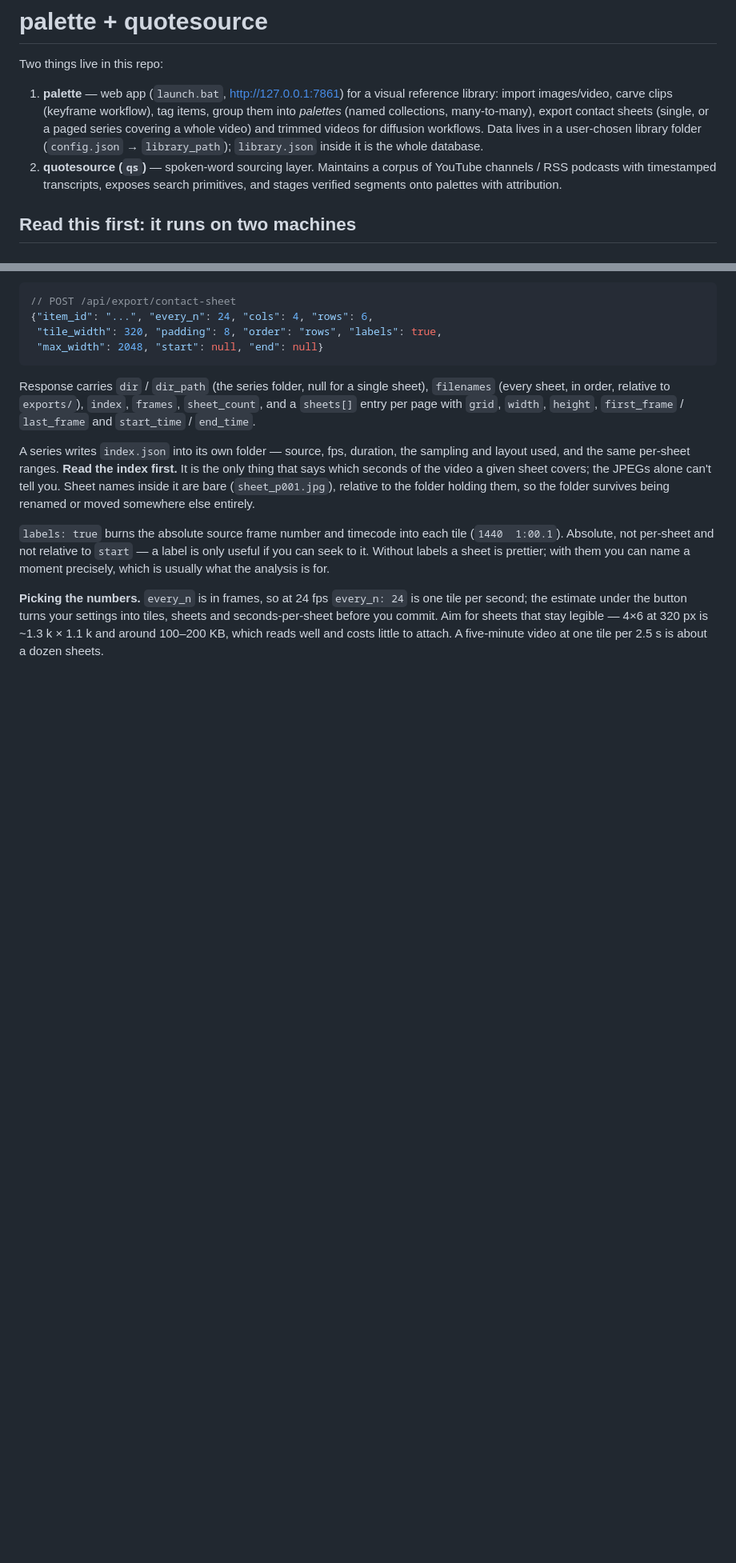
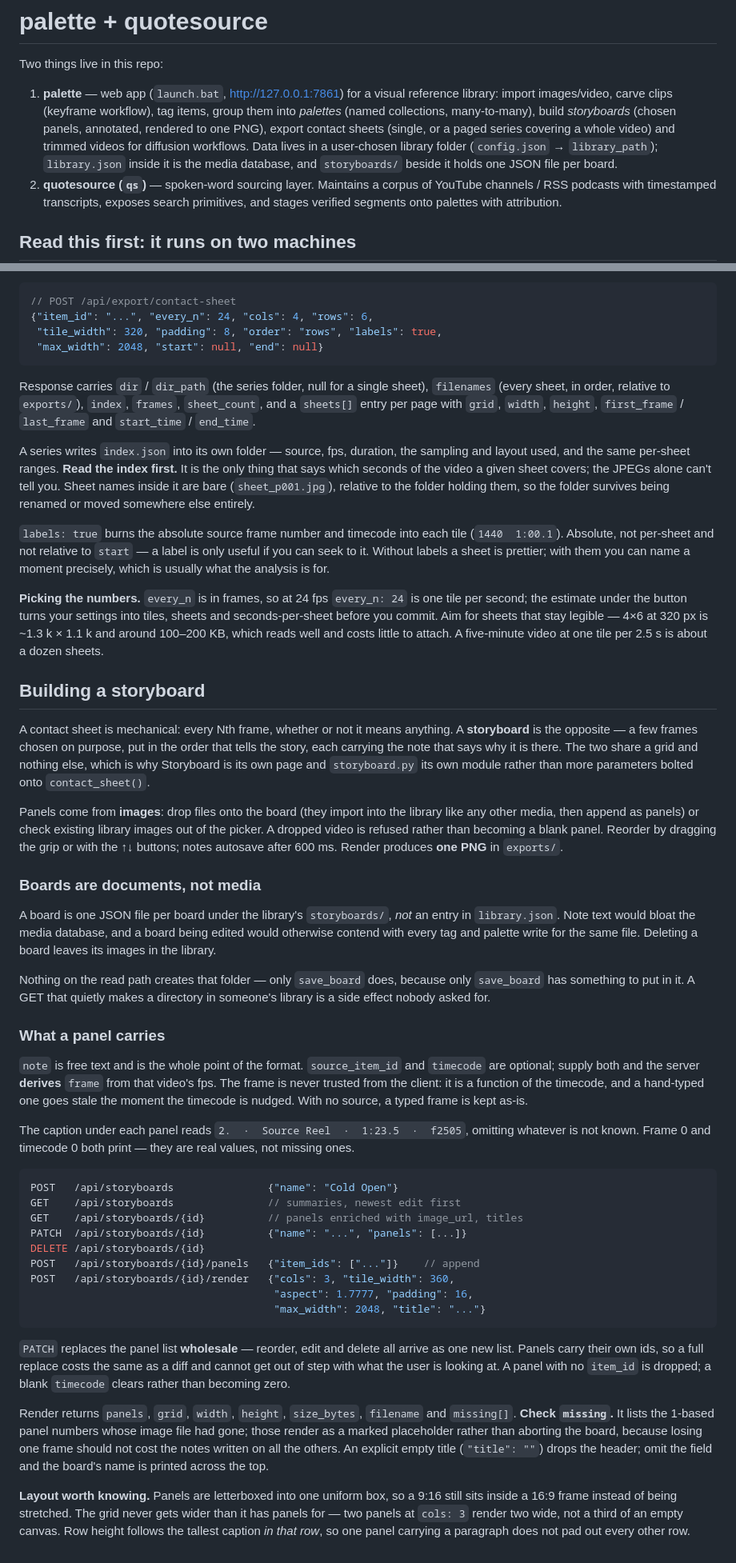
Before and after one commit to TorreyGooch/palette, a Markdown page: CLAUDE.md, 2 parts joined by grey strips. Shown at 80% size. Drawn GitHub-style; blank space fills up the shorter version.

Commit message:
Document the storyboard builder
Covers what a board is and why it is a document rather than a library item, what a panel carries, the endpoints, and the layout rules worth knowing before rendering - letterboxing, the column clamp, and per-row caption height.

Co-Authored-By: Claude Opus 5 <noreply@anthropic.com>

````diff
--- a/CLAUDE.md
+++ b/CLAUDE.md
@@ -5,10 +5,12 @@ Two things live in this repo:
 1. **palette** — web app (`launch.bat`, http://127.0.0.1:7861) for a visual
    reference library: import images/video, carve clips (keyframe workflow),
    tag items, group them into *palettes* (named collections, many-to-many),
+   build *storyboards* (chosen panels, annotated, rendered to one PNG),
    export contact sheets (single, or a paged series covering a whole video)
    and trimmed videos for diffusion workflows. Data lives
    in a user-chosen library folder (`config.json` → `library_path`);
-   `library.json` inside it is the whole database.
+   `library.json` inside it is the media database, and `storyboards/`
+   beside it holds one JSON file per board.
 2. **quotesource (`qs`)** — spoken-word sourcing layer. Maintains a corpus of
    YouTube channels / RSS podcasts with timestamped transcripts, exposes
    search primitives, and stages verified segments onto palettes with
@@ -475,3 +477,72 @@ into tiles, sheets and seconds-per-sheet before you commit. Aim for sheets
 that stay legible — 4×6 at 320 px is ~1.3 k × 1.1 k and around 100–200 KB,
 which reads well and costs little to attach. A five-minute video at one
 tile per 2.5 s is about a dozen sheets.
+
+## Building a storyboard
+
+A contact sheet is mechanical: every Nth frame, whether or not it means
+anything. A **storyboard** is the opposite — a few frames chosen on purpose,
+put in the order that tells the story, each carrying the note that says why
+it is there. The two share a grid and nothing else, which is why Storyboard
+is its own page and `storyboard.py` its own module rather than more
+parameters bolted onto `contact_sheet()`.
+
+Panels come from **images**: drop files onto the board (they import into the
+library like any other media, then append as panels) or check existing
+library images out of the picker. A dropped video is refused rather than
+becoming a blank panel. Reorder by dragging the grip or with the ↑↓ buttons;
+notes autosave after 600 ms. Render produces **one PNG** in `exports/`.
+
+### Boards are documents, not media
+
+A board is one JSON file per board under the library's `storyboards/`, *not*
+an entry in `library.json`. Note text would bloat the media database, and a
+board being edited would otherwise contend with every tag and palette write
+for the same file. Deleting a board leaves its images in the library.
+
+Nothing on the read path creates that folder — only `save_board` does, because
+only `save_board` has something to put in it. A GET that quietly makes a
+directory in someone's library is a side effect nobody asked for.
+
+### What a panel carries
+
+`note` is free text and is the whole point of the format. `source_item_id`
+and `timecode` are optional; supply both and the server **derives** `frame`
+from that video's fps. The frame is never trusted from the client: it is a
+function of the timecode, and a hand-typed one goes stale the moment the
+timecode is nudged. With no source, a typed frame is kept as-is.
+
+The caption under each panel reads `2.  ·  Source Reel  ·  1:23.5  ·  f2505`,
+omitting whatever is not known. Frame 0 and timecode 0 both print — they are
+real values, not missing ones.
+
+```jsonc
+POST   /api/storyboards               {"name": "Cold Open"}
+GET    /api/storyboards               // summaries, newest edit first
+GET    /api/storyboards/{id}          // panels enriched with image_url, titles
+PATCH  /api/storyboards/{id}          {"name": "...", "panels": [...]}
+DELETE /api/storyboards/{id}
+POST   /api/storyboards/{id}/panels   {"item_ids": ["..."]}    // append
+POST   /api/storyboards/{id}/render   {"cols": 3, "tile_width": 360,
+                                       "aspect": 1.7777, "padding": 16,
+                                       "max_width": 2048, "title": "..."}
+```
+
+`PATCH` replaces the panel list **wholesale** — reorder, edit and delete all
+arrive as one new list. Panels carry their own ids, so a full replace costs
+the same as a diff and cannot get out of step with what the user is looking
+at. A panel with no `item_id` is dropped; a blank `timecode` clears rather
+than becoming zero.
+
+Render returns `panels`, `grid`, `width`, `height`, `size_bytes`, `filename`
+and `missing[]`. **Check `missing`.** It lists the 1-based panel numbers whose
+image file had gone; those render as a marked placeholder rather than
+aborting the board, because losing one frame should not cost the notes
+written on all the others. An explicit empty title (`"title": ""`) drops the
+header; omit the field and the board's name is printed across the top.
+
+**Layout worth knowing.** Panels are letterboxed into one uniform box, so a
+9:16 still sits inside a 16:9 frame instead of being stretched. The grid never
+gets wider than it has panels for — two panels at `cols: 3` render two wide,
+not a third of an empty canvas. Row height follows the tallest caption *in
+that row*, so one panel carrying a paragraph does not pad out every other row.
````
